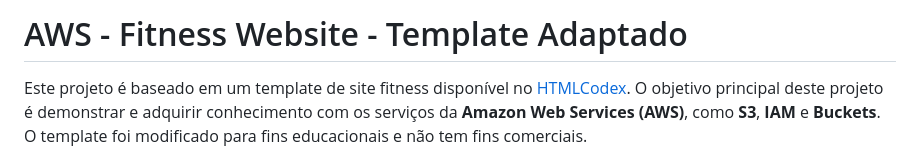
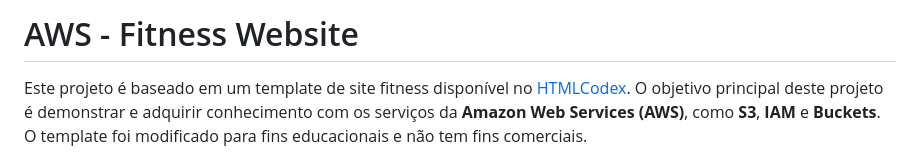
Before and after one commit to iagooteles/awsgit, a Markdown page: README.md, the part around the change. GitHub-like rendering.

```diff
--- a/README.md
+++ b/README.md
@@ -1,4 +1,4 @@
-# AWS - Fitness Website - Template Adaptado
+# AWS - Fitness Website
 
 Este projeto é baseado em um template de site fitness disponível no [HTMLCodex](https://htmlcodex.com/). O objetivo principal deste projeto é demonstrar e adquirir conhecimento com os serviços da **Amazon Web Services (AWS)**, como **S3**, **IAM** e **Buckets**. O template foi modificado para fins educacionais e não tem fins comerciais.
 
```
